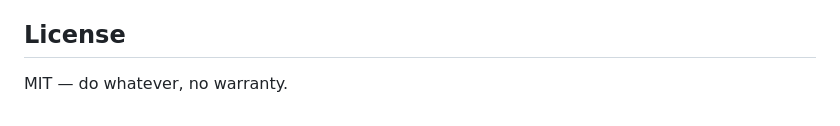
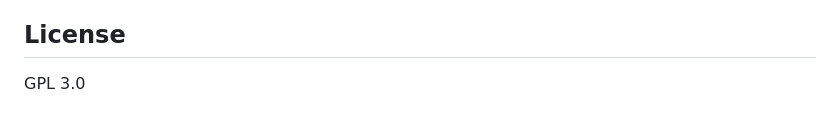
Before and after one commit to PatrickCo4/CanTool, a Markdown page: README.md, the part around the change. Drawn GitHub-style.

```diff
--- a/README.md
+++ b/README.md
@@ -84,4 +84,4 @@ CAN drives real actuators. Sending arbitrary frames onto a live vehicle or machi
 
 ## License
 
-MIT — do whatever, no warranty.
+GPL 3.0
```
